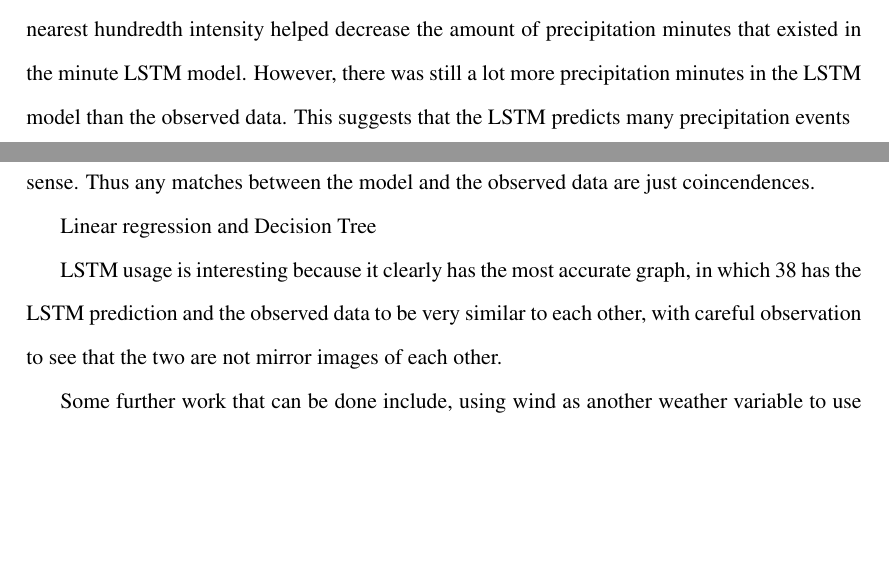
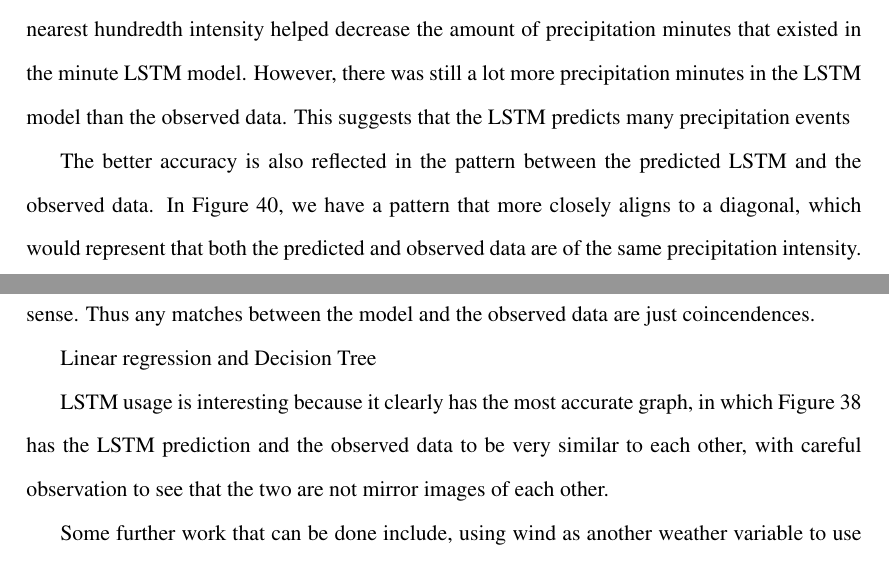
Before and after one commit to zhangt3-e/senior_thesis, a LaTeX thesis (ST2021/thesis.tex): two parts of pages 48 and 49 of 53, joined at a grey line, cut so that both start at the same text, the shorter picture padded with empty space. Compiled offline with pdfLaTeX.

Commit message:
More writing

```diff
--- a/ST2021/thesis.tex
+++ b/ST2021/thesis.tex
@@ -1011,6 +1011,7 @@ We will also split the data into at two different datasets, one being the traini
 \subsection{Discussion}
 The accuracy of the LSTM model when inputting minute data is higher than the accuracy of the LSTM model when inputting hourly data. However, there are so caveats. In both cases, the predicted precipitation from the LSTM model had more precipitation minutes than actual observed precipitation minutes. Now I figured that many of these cases could be precipitation that lie between 0 mm/minute and 0.01 mm/minute in intensity. Now by rounding the data to the nearest hundredth intensity helped decrease the amount of precipitation minutes that existed in the minute LSTM model. However, there was still a lot more precipitation minutes in the LSTM model than the observed data. This suggests that the LSTM predicts many precipitation events
 
+The better accuracy is also reflected in the pattern between the predicted LSTM and the observed data. In Figure~\ref{LSTM_minute_compare}, we have a pattern that more closely aligns to a diagonal, which would represent that both the predicted and observed data are of the same precipitation intensity.
 
 
 \clearpage
@@ -1038,7 +1039,7 @@ It is also not surprising that using the exponentials to make a model that tries
 
 Linear regression and Decision Tree
 
-LSTM usage is interesting because it clearly has the most accurate graph, in which \ref{LSTM_minute} has the LSTM prediction and the observed data to be very similar to each other, with careful observation to see that the two are not mirror images of each other.
+LSTM usage is interesting because it clearly has the most accurate graph, in which Figure~\ref{LSTM_minute} has the LSTM prediction and the observed data to be very similar to each other, with careful observation to see that the two are not mirror images of each other.
 
 Some further work that can be done include, using wind as another weather
 variable to use to predict precipitation, as one can convert wind
```
